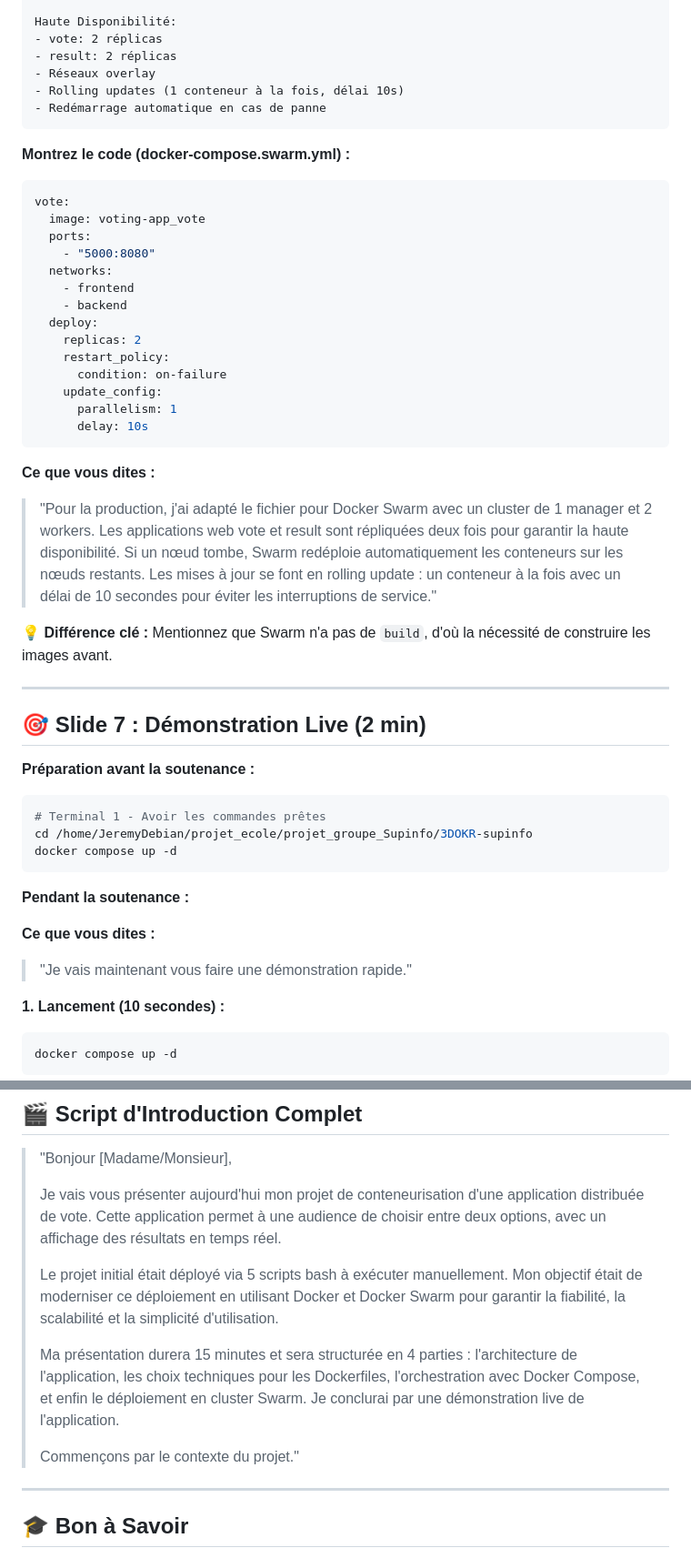
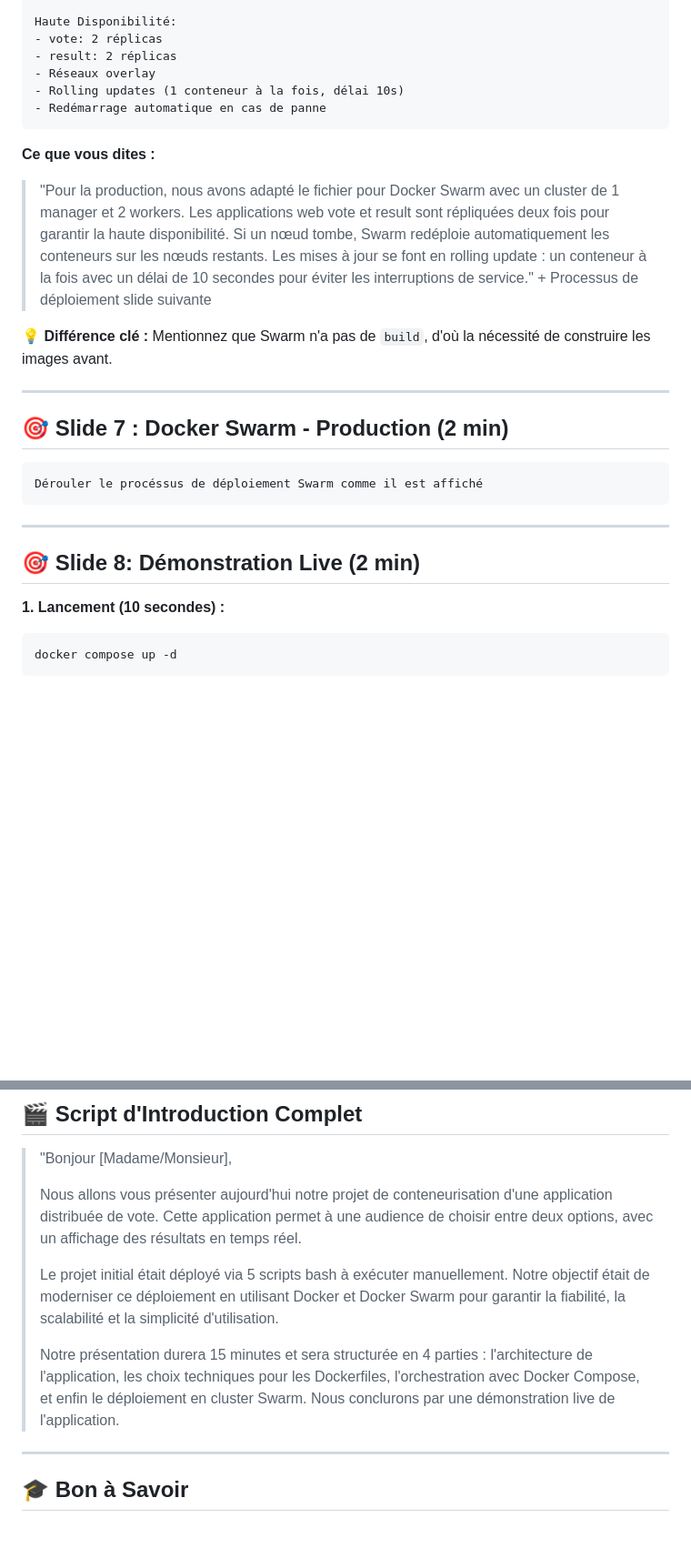
Before and after one commit to MatheoWoW1/3DOKR-supinfo, a Markdown page: SOUTENANCE.md, 2 parts joined by grey strips. Shown at 91% size. Rendered like a GitHub page; blank space fills up the shorter version.

`````diff
--- a/SOUTENANCE.md
+++ b/SOUTENANCE.md
@@ -232,45 +172,21 @@ Haute Disponibilité:
 - Redémarrage automatique en cas de panne
 ```
 
-**Montrez le code (docker-compose.swarm.yml) :**
-```yaml
-vote:
-  image: voting-app_vote
-  ports:
-    - "5000:8080"
-  networks:
-    - frontend
-    - backend
-  deploy:
-    replicas: 2
-    restart_policy:
-      condition: on-failure
-    update_config:
-      parallelism: 1
-      delay: 10s
-```
-
 **Ce que vous dites :**
-> "Pour la production, j'ai adapté le fichier pour Docker Swarm avec un cluster de 1 manager et 2 workers. Les applications web vote et result sont répliquées deux fois pour garantir la haute disponibilité. Si un nœud tombe, Swarm redéploie automatiquement les conteneurs sur les nœuds restants. Les mises à jour se font en rolling update : un conteneur à la fois avec un délai de 10 secondes pour éviter les interruptions de service."
+> "Pour la production, nous avons adapté le fichier pour Docker Swarm avec un cluster de 1 manager et 2 workers. Les applications web vote et result sont répliquées deux fois pour garantir la haute disponibilité. Si un nœud tombe, Swarm redéploie automatiquement les conteneurs sur les nœuds restants. Les mises à jour se font en rolling update : un conteneur à la fois avec un délai de 10 secondes pour éviter les interruptions de service." + Processus de déploiement slide suivante
 
 **💡 Différence clé :** Mentionnez que Swarm n'a pas de `build`, d'où la nécessité de construire les images avant.
 
----
+------------------------------------------------------------------------------------------------
 
-## 🎯 Slide 7 : Démonstration Live (2 min)
+## 🎯 Slide 7 : Docker Swarm - Production (2 min)
+````
+Dérouler le procéssus de déploiement Swarm comme il est affiché
+````
 
-**Préparation avant la soutenance :**
-```bash
-# Terminal 1 - Avoir les commandes prêtes
-cd /home/JeremyDebian/projet_ecole/projet_groupe_Supinfo/3DOKR-supinfo
-docker compose up -d
-```
+------------------------------------------------------------------------------------------------
 
-**Pendant la soutenance :**
-
-**Ce que vous dites :**
-> "Je vais maintenant vous faire une démonstration rapide."
-
+## 🎯 Slide 8: Démonstration Live (2 min)
 **1. Lancement (10 secondes) :**
 ```bash
 docker compose up -d
@@ -472,13 +333,11 @@ Questions ?
 
 > "Bonjour [Madame/Monsieur],
 >
-> Je vais vous présenter aujourd'hui mon projet de conteneurisation d'une application distribuée de vote. Cette application permet à une audience de choisir entre deux options, avec un affichage des résultats en temps réel.
+> Nous allons vous présenter aujourd'hui notre projet de conteneurisation d'une application distribuée de vote. Cette application permet à une audience de choisir entre deux options, avec un affichage des résultats en temps réel.
 >
-> Le projet initial était déployé via 5 scripts bash à exécuter manuellement. Mon objectif était de moderniser ce déploiement en utilisant Docker et Docker Swarm pour garantir la fiabilité, la scalabilité et la simplicité d'utilisation.
+> Le projet initial était déployé via 5 scripts bash à exécuter manuellement. Notre objectif était de moderniser ce déploiement en utilisant Docker et Docker Swarm pour garantir la fiabilité, la scalabilité et la simplicité d'utilisation.
 >
-> Ma présentation durera 15 minutes et sera structurée en 4 parties : l'architecture de l'application, les choix techniques pour les Dockerfiles, l'orchestration avec Docker Compose, et enfin le déploiement en cluster Swarm. Je conclurai par une démonstration live de l'application.
->
-> Commençons par le contexte du projet."
+> Notre présentation durera 15 minutes et sera structurée en 4 parties : l'architecture de l'application, les choix techniques pour les Dockerfiles, l'orchestration avec Docker Compose, et enfin le déploiement en cluster Swarm. Nous conclurons par une démonstration live de l'application.
 
 ---
 
`````
Also changed, not shown: other parts of SOUTENANCE.md (+19 -134 lines), SWARM_DEPLOYMENT.md (+0 -41 lines).
